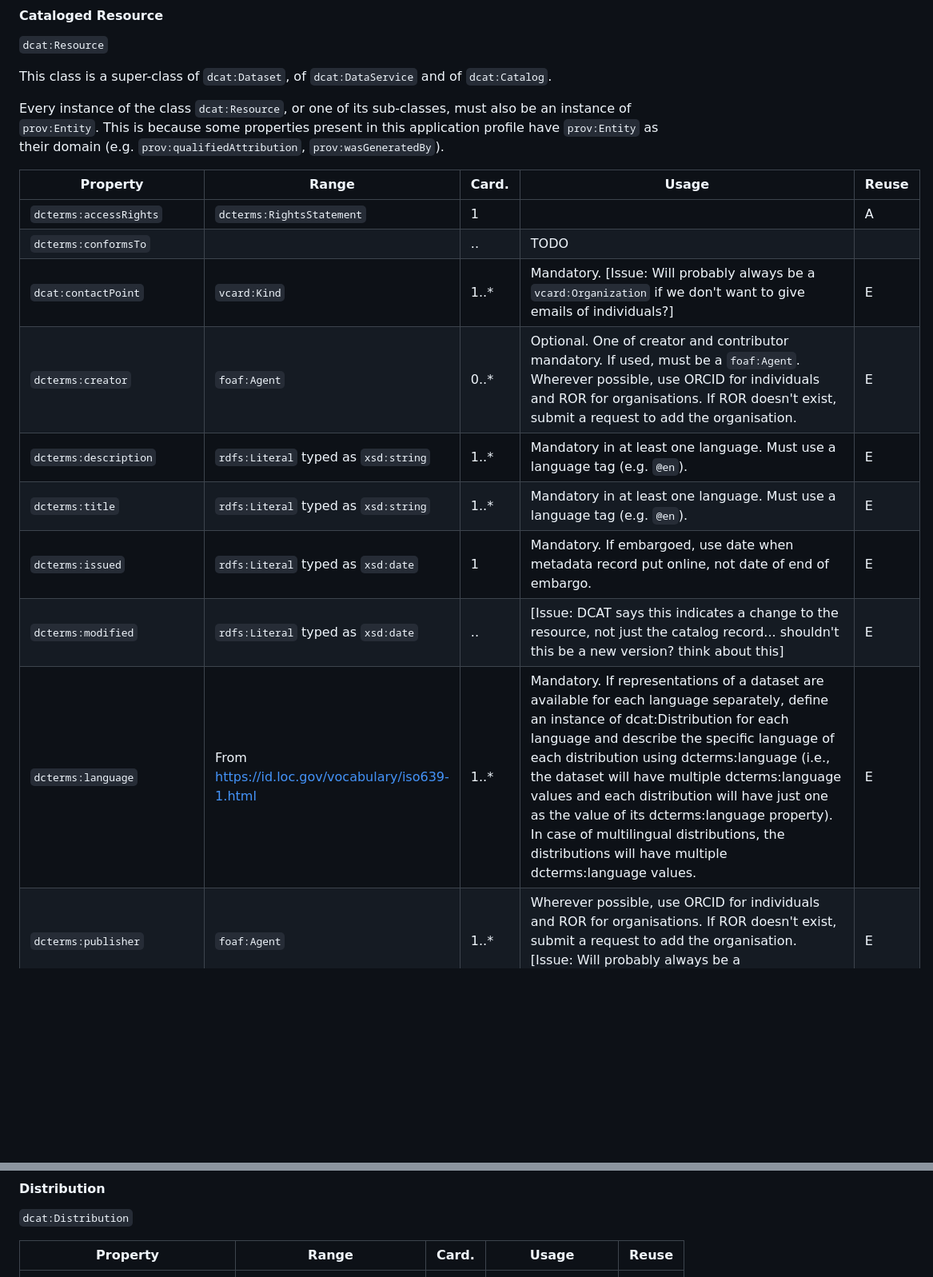
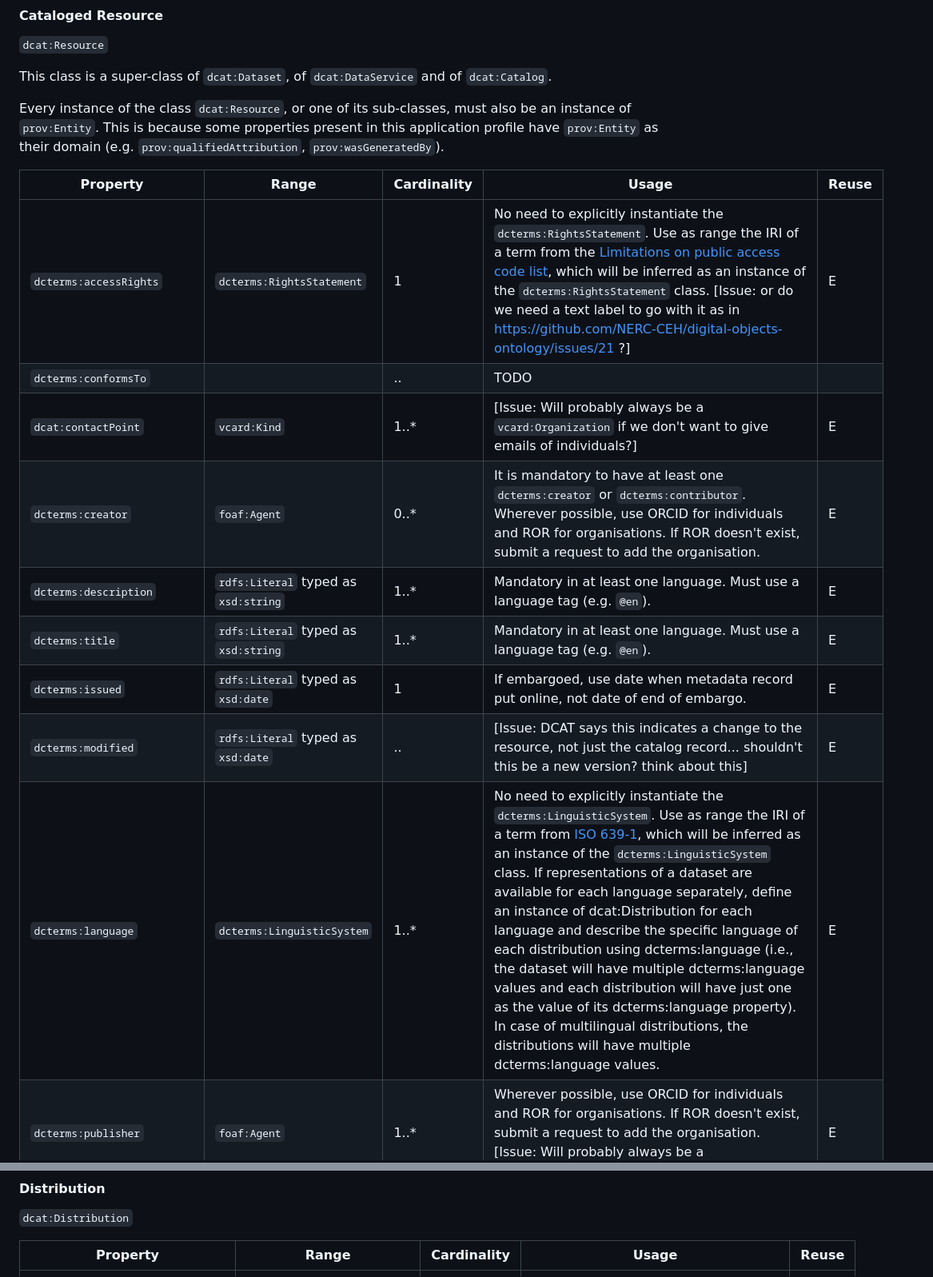
Before and after one commit to NERC-CEH/digital-objects-ontology, a Markdown page: CEH-DCAT-AP.md, 2 parts joined by grey strips. Shown: that part at 80% size. Rendered like a GitHub page; blank space fills up the shorter version.

```diff
--- a/CEH-DCAT-AP.md
+++ b/CEH-DCAT-AP.md
@@ -61,17 +85,17 @@ This class is a super-class of `dcat:Dataset`, of `dcat:DataService` and of `dca
 
 Every instance of the class `dcat:Resource`, or one of its sub-classes, must also be an instance of `prov:Entity`. This is because some properties present in this application profile have `prov:Entity` as their domain (e.g. `prov:qualifiedAttribution`, `prov:wasGeneratedBy`).
 
-| Property | Range | Card. | Usage | Reuse |
+| Property | Range | Cardinality | Usage | Reuse |
 | --- | --- | --- | --- | --- |
-| `dcterms:accessRights` | `dcterms:RightsStatement` | 1 |  | A |
+| `dcterms:accessRights` | `dcterms:RightsStatement` | 1 | No need to explicitly instantiate the `dcterms:RightsStatement`. Use as range the IRI of a term from the [Limitations on public access code list](https://inspire.ec.europa.eu/metadata-codelist/LimitationsOnPublicAccess), which will be inferred as an instance of the `dcterms:RightsStatement` class. [Issue: or do we need a text label to go with it as in https://github.com/NERC-CEH/digital-objects-ontology/issues/21 ?] | E |
 | `dcterms:conformsTo` |  | .. | TODO |  |
-| `dcat:contactPoint` | `vcard:Kind` | 1..* | Mandatory. [Issue: Will probably always be a `vcard:Organization` if we don't want to give emails of individuals?] | E |
-| `dcterms:creator` | `foaf:Agent` | 0..* | Optional. One of creator and contributor mandatory. If used, must be a `foaf:Agent`. Wherever possible, use ORCID for individuals and ROR for organisations. If ROR doesn't exist, submit a request to add the organisation. | E |
+| `dcat:contactPoint` | `vcard:Kind` | 1..* | [Issue: Will probably always be a `vcard:Organization` if we don't want to give emails of individuals?] | E |
+| `dcterms:creator` | `foaf:Agent` | 0..* | It is mandatory to have at least one `dcterms:creator` or `dcterms:contributor`. Wherever possible, use ORCID for individuals and ROR for organisations. If ROR doesn't exist, submit a request to add the organisation. | E |
 | `dcterms:description` | `rdfs:Literal` typed as `xsd:string` | 1..* | Mandatory in at least one language. Must use a language tag (e.g. `@en`). | E |
 | `dcterms:title` | `rdfs:Literal` typed as `xsd:string` | 1..* | Mandatory in at least one language. Must use a language tag (e.g. `@en`). | E |
-| `dcterms:issued` | `rdfs:Literal` typed as `xsd:date` | 1 | Mandatory. If embargoed, use date when metadata record put online, not date of end of embargo. | E |
+| `dcterms:issued` | `rdfs:Literal` typed as `xsd:date` | 1 | If embargoed, use date when metadata record put online, not date of end of embargo. | E |
 | `dcterms:modified` | `rdfs:Literal` typed as `xsd:date` | .. | [Issue: DCAT says this indicates a change to the resource, not just the catalog record... shouldn't this be a new version? think about this] | E |
-| `dcterms:language` | From https://id.loc.gov/vocabulary/iso639-1.html | 1..* | Mandatory. If representations of a dataset are available for each language separately, define an instance of dcat:Distribution for each language and describe the specific language of each distribution using dcterms:language (i.e., the dataset will have multiple dcterms:language values and each distribution will have just one as the value of its dcterms:language property). In case of multilingual distributions, the distributions will have multiple dcterms:language values.  | E |
+| `dcterms:language` | `dcterms:LinguisticSystem` | 1..* | No need to explicitly instantiate the `dcterms:LinguisticSystem`. Use as range the IRI of a term from [ISO 639-1](https://id.loc.gov/vocabulary/iso639-1.html), which will be inferred as an instance of the `dcterms:LinguisticSystem` class. If representations of a dataset are available for each language separately, define an instance of dcat:Distribution for each language and describe the specific language of each distribution using dcterms:language (i.e., the dataset will have multiple dcterms:language values and each distribution will have just one as the value of its dcterms:language property). In case of multilingual distributions, the distributions will have multiple dcterms:language values.  | E |
 | `dcterms:publisher` | `foaf:Agent` | 1..* | Wherever possible, use ORCID for individuals and ROR for organisations. If ROR doesn't exist, submit a request to add the organisation. [Issue: Will probably always be a `foaf:Organization`?] | E |
 | `dcterms:identifier` | `rdfs:Literal` typed as `xsd:anyURL` | 1..* | Mandatory, at least the catlogue-specific PID given to the resource. If the resource has a DOI, it must be stated here too. | E |
 | `dcat:theme` |  | .. | TODO |  |
@@ -138,7 +162,7 @@ Every instance of this class must also be an instance of `prov:Entity`.
 
 `dcat:Distribution`
 
-| Property | Range | Card. | Usage | Reuse |
+| Property | Range | Cardinality | Usage | Reuse |
 | --- | --- | --- | --- | --- |
 | `dcterms:title` | `rdfs:Literal` typed as `xsd:string` | 1..* | Mandatory in at least one language. Must use a language tag (e.g. `@en`). | E |
 | `dcterms:description` | `rdfs:Literal` typed as `xsd:string` | 1..* | Mandatory in at least one language. Must use a language tag (e.g. `@en`). | E |
```
Also changed, not shown: other parts of CEH-DCAT-AP.md (+47 -25 lines).
